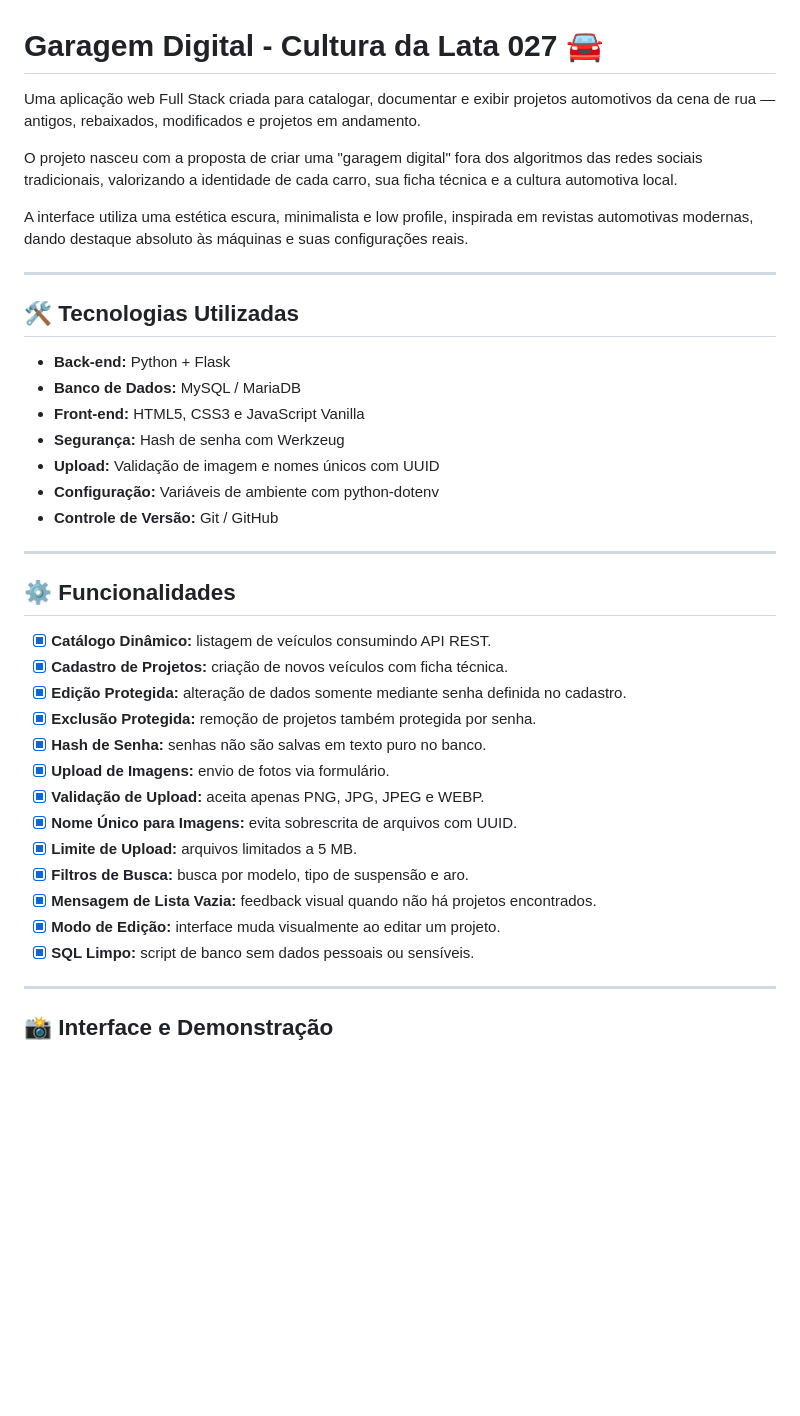
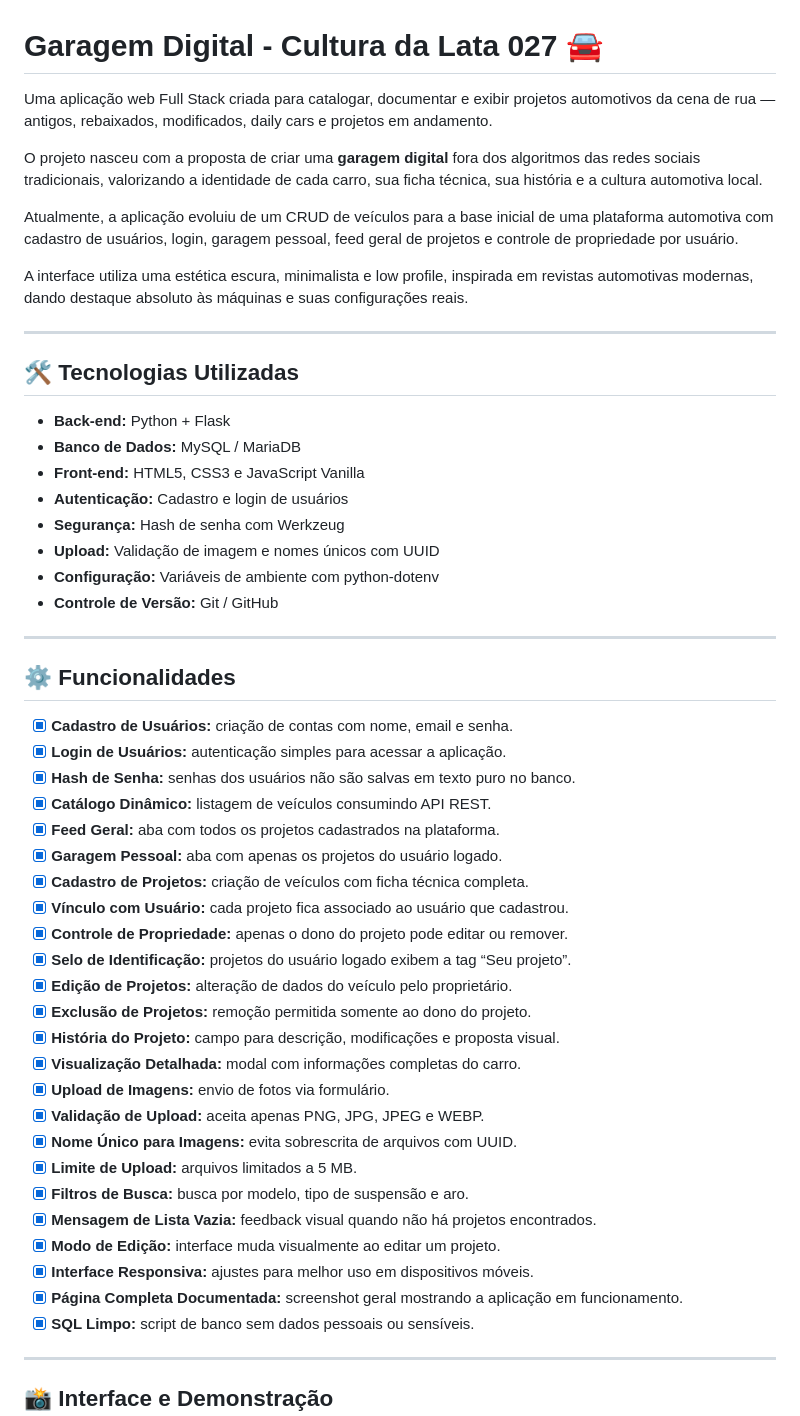
Before and after one commit to raullferreiraa/garagem-digital, a Markdown page: README.md, the part around one of its changes. GitHub-like rendering; blank space fills up the shorter version.

```diff
--- a/README.md
+++ b/README.md
@@ -1,8 +1,10 @@
 # Garagem Digital - Cultura da Lata 027 🚘
 
-Uma aplicação web Full Stack criada para catalogar, documentar e exibir projetos automotivos da cena de rua — antigos, rebaixados, modificados e projetos em andamento.
+Uma aplicação web Full Stack criada para catalogar, documentar e exibir projetos automotivos da cena de rua — antigos, rebaixados, modificados, daily cars e projetos em andamento.
 
-O projeto nasceu com a proposta de criar uma "garagem digital" fora dos algoritmos das redes sociais tradicionais, valorizando a identidade de cada carro, sua ficha técnica e a cultura automotiva local.
+O projeto nasceu com a proposta de criar uma **garagem digital** fora dos algoritmos das redes sociais tradicionais, valorizando a identidade de cada carro, sua ficha técnica, sua história e a cultura automotiva local.
+
+Atualmente, a aplicação evoluiu de um CRUD de veículos para a base inicial de uma plataforma automotiva com cadastro de usuários, login, garagem pessoal, feed geral de projetos e controle de propriedade por usuário.
 
 A interface utiliza uma estética escura, minimalista e low profile, inspirada em revistas automotivas modernas, dando destaque absoluto às máquinas e suas configurações reais.
 
@@ -13,6 +15,7 @@ A interface utiliza uma estética escura, minimalista e low profile, inspirada e
 - **Back-end:** Python + Flask
 - **Banco de Dados:** MySQL / MariaDB
 - **Front-end:** HTML5, CSS3 e JavaScript Vanilla
+- **Autenticação:** Cadastro e login de usuários
 - **Segurança:** Hash de senha com Werkzeug
 - **Upload:** Validação de imagem e nomes únicos com UUID
 - **Configuração:** Variáveis de ambiente com python-dotenv
@@ -22,11 +25,20 @@ A interface utiliza uma estética escura, minimalista e low profile, inspirada e
 
 ## ⚙️ Funcionalidades
 
+- [x] **Cadastro de Usuários:** criação de contas com nome, email e senha.
+- [x] **Login de Usuários:** autenticação simples para acessar a aplicação.
+- [x] **Hash de Senha:** senhas dos usuários não são salvas em texto puro no banco.
 - [x] **Catálogo Dinâmico:** listagem de veículos consumindo API REST.
-- [x] **Cadastro de Projetos:** criação de novos veículos com ficha técnica.
-- [x] **Edição Protegida:** alteração de dados somente mediante senha definida no cadastro.
-- [x] **Exclusão Protegida:** remoção de projetos também protegida por senha.
-- [x] **Hash de Senha:** senhas não são salvas em texto puro no banco.
+- [x] **Feed Geral:** aba com todos os projetos cadastrados na plataforma.
+- [x] **Garagem Pessoal:** aba com apenas os projetos do usuário logado.
+- [x] **Cadastro de Projetos:** criação de veículos com ficha técnica completa.
+- [x] **Vínculo com Usuário:** cada projeto fica associado ao usuário que cadastrou.
+- [x] **Controle de Propriedade:** apenas o dono do projeto pode editar ou remover.
+- [x] **Selo de Identificação:** projetos do usuário logado exibem a tag “Seu projeto”.
+- [x] **Edição de Projetos:** alteração de dados do veículo pelo proprietário.
+- [x] **Exclusão de Projetos:** remoção permitida somente ao dono do projeto.
+- [x] **História do Projeto:** campo para descrição, modificações e proposta visual.
+- [x] **Visualização Detalhada:** modal com informações completas do carro.
 - [x] **Upload de Imagens:** envio de fotos via formulário.
 - [x] **Validação de Upload:** aceita apenas PNG, JPG, JPEG e WEBP.
 - [x] **Nome Único para Imagens:** evita sobrescrita de arquivos com UUID.
@@ -34,6 +46,8 @@ A interface utiliza uma estética escura, minimalista e low profile, inspirada e
 - [x] **Filtros de Busca:** busca por modelo, tipo de suspensão e aro.
 - [x] **Mensagem de Lista Vazia:** feedback visual quando não há projetos encontrados.
 - [x] **Modo de Edição:** interface muda visualmente ao editar um projeto.
+- [x] **Interface Responsiva:** ajustes para melhor uso em dispositivos móveis.
+- [x] **Página Completa Documentada:** screenshot geral mostrando a aplicação em funcionamento.
 - [x] **SQL Limpo:** script de banco sem dados pessoais ou sensíveis.
 
 ---
```
Also changed, not shown: other parts of README.md (+58 -32 lines).
